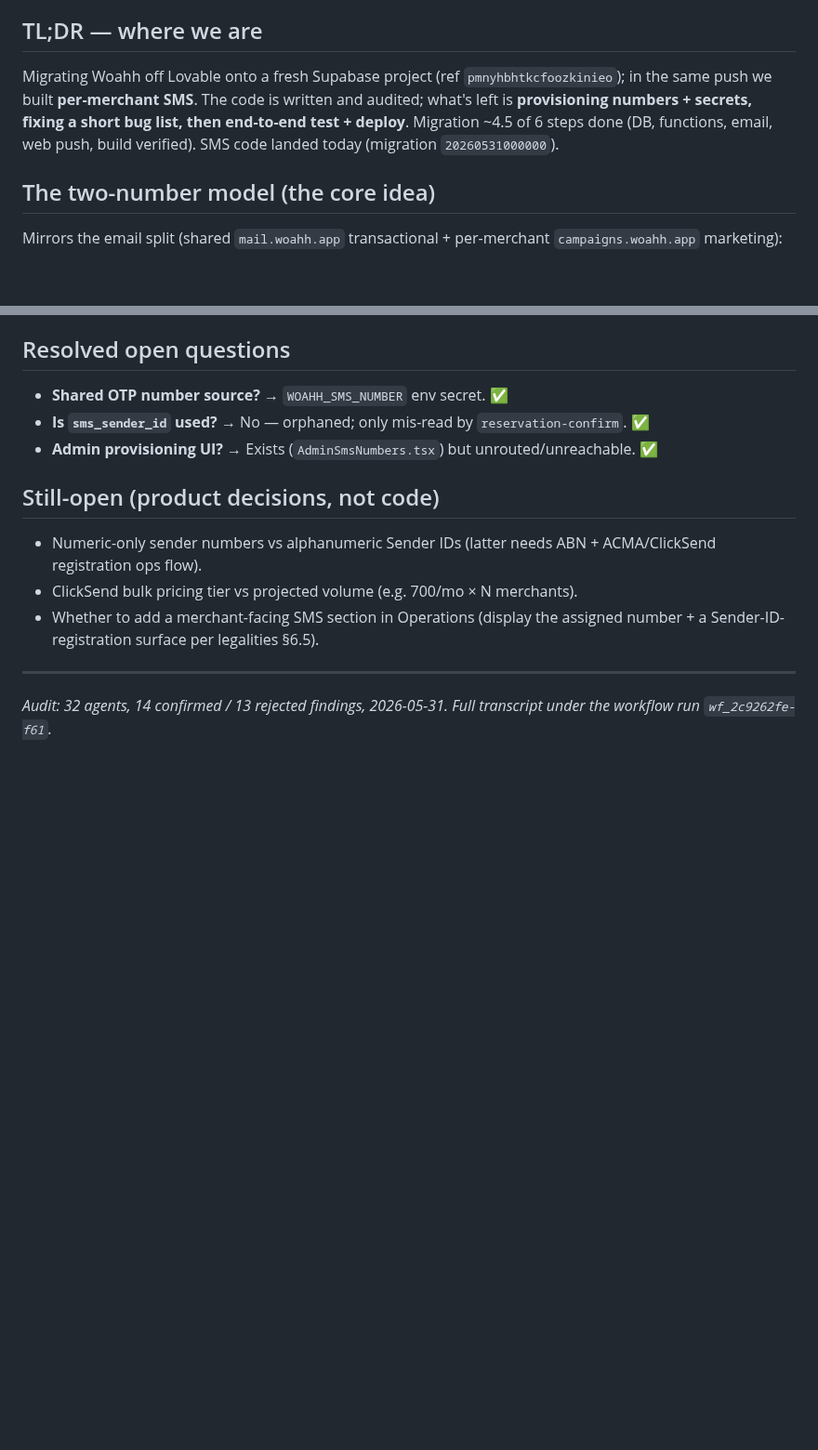
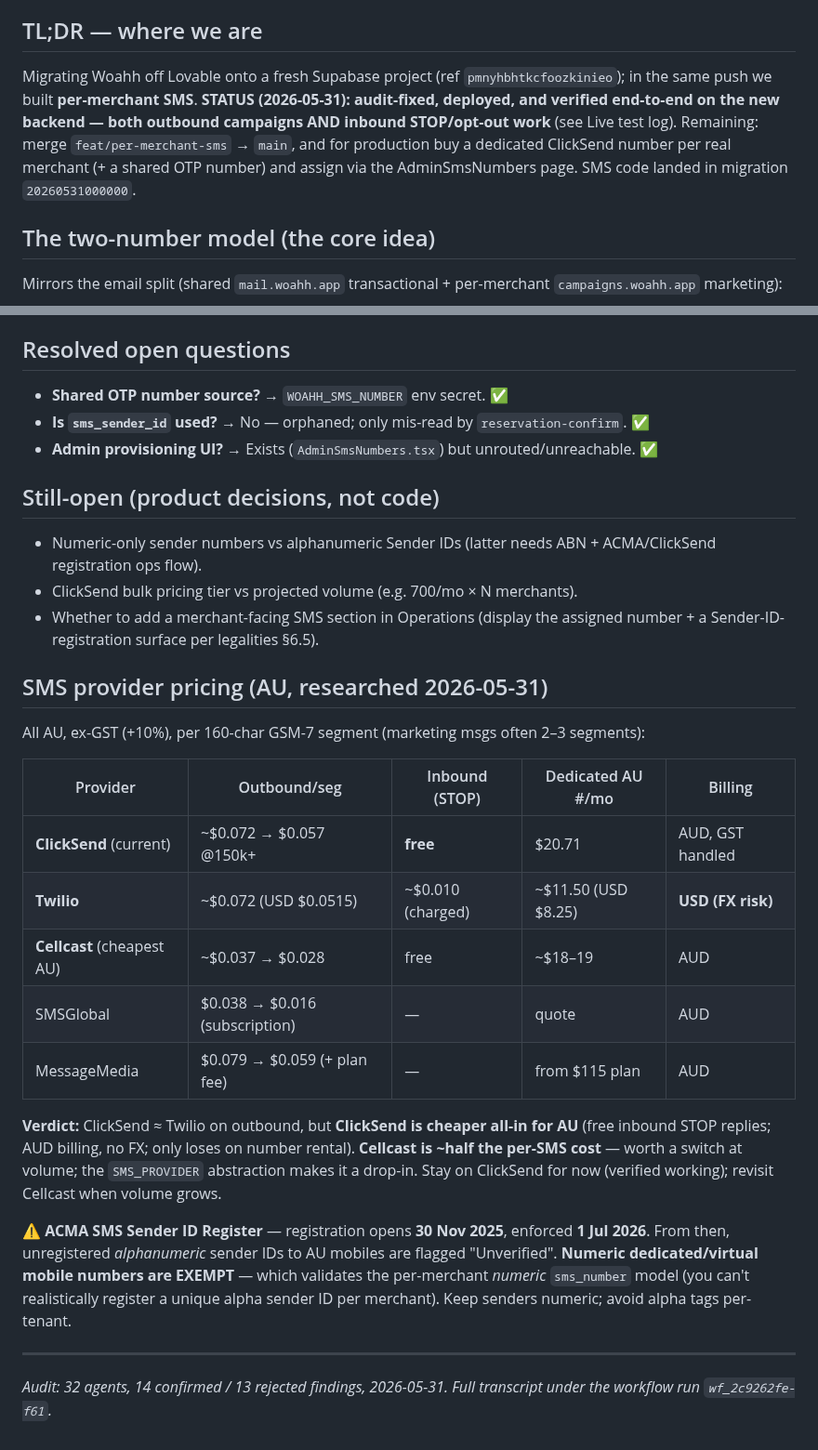
Before and after one commit to devsup76/hub-files, a Markdown page: docs/SMS_ARCHITECTURE.md, 2 parts joined by grey strips. Shown at 93% size. Rendered like a GitHub page; blank space fills up the shorter version.

```diff
--- a/docs/SMS_ARCHITECTURE.md
+++ b/docs/SMS_ARCHITECTURE.md
@@ -7,10 +7,11 @@
 ## TL;DR — where we are
 
 Migrating Woahh off Lovable onto a fresh Supabase project (ref `pmnyhbhtkcfoozkinieo`);
-in the same push we built **per-merchant SMS**. The code is written and audited; what's
-left is **provisioning numbers + secrets, fixing a short bug list, then end-to-end test +
-deploy**. Migration ~4.5 of 6 steps done (DB, functions, email, web push, build verified).
-SMS code landed today (migration `20260531000000`).
+in the same push we built **per-merchant SMS**. **STATUS (2026-05-31): audit-fixed, deployed,
+and verified end-to-end on the new backend — both outbound campaigns AND inbound STOP/opt-out
+work** (see Live test log). Remaining: merge `feat/per-merchant-sms` → `main`, and for production
+buy a dedicated ClickSend number per real merchant (+ a shared OTP number) and assign via the
+AdminSmsNumbers page. SMS code landed in migration `20260531000000`.
 
 ## The two-number model (the core idea)
 
@@ -111,5 +112,20 @@ alone. `sms-webhook` resolves the org by the inbound `to` number (the merchant's
 - ClickSend bulk pricing tier vs projected volume (e.g. 700/mo × N merchants).
 - Whether to add a merchant-facing SMS section in Operations (display the assigned number + a Sender-ID-registration surface per legalities §6.5).
 
+## SMS provider pricing (AU, researched 2026-05-31)
+All AU, ex-GST (+10%), per 160-char GSM-7 segment (marketing msgs often 2–3 segments):
+
+| Provider | Outbound/seg | Inbound (STOP) | Dedicated AU #/mo | Billing |
+|---|---|---|---|---|
+| **ClickSend** (current) | ~$0.072 → $0.057 @150k+ | **free** | $20.71 | AUD, GST handled |
+| **Twilio** | ~$0.072 (USD $0.0515) | ~$0.010 (charged) | ~$11.50 (USD $8.25) | **USD (FX risk)** |
+| **Cellcast** (cheapest AU) | ~$0.037 → $0.028 | free | ~$18–19 | AUD |
+| SMSGlobal | $0.038 → $0.016 (subscription) | — | quote | AUD |
+| MessageMedia | $0.079 → $0.059 (+ plan fee) | — | from $115 plan | AUD |
+
+**Verdict:** ClickSend ≈ Twilio on outbound, but **ClickSend is cheaper all-in for AU** (free inbound STOP replies; AUD billing, no FX; only loses on number rental). **Cellcast is ~half the per-SMS cost** — worth a switch at volume; the `SMS_PROVIDER` abstraction makes it a drop-in. Stay on ClickSend for now (verified working); revisit Cellcast when volume grows.
+
+**⚠️ ACMA SMS Sender ID Register** — registration opens **30 Nov 2025**, enforced **1 Jul 2026**. From then, unregistered *alphanumeric* sender IDs to AU mobiles are flagged "Unverified". **Numeric dedicated/virtual mobile numbers are EXEMPT** — which validates the per-merchant *numeric* `sms_number` model (you can't realistically register a unique alpha sender ID per merchant). Keep senders numeric; avoid alpha tags per-tenant.
+
 ---
 _Audit: 32 agents, 14 confirmed / 13 rejected findings, 2026-05-31. Full transcript under the workflow run `wf_2c9262fe-f61`._
```
Also changed, not shown: other parts of docs/SMS_ARCHITECTURE.md (+1 -1 lines), .claude/memory/woahh-sms-architecture.md (+6 -2 lines), CLAUDE.md (+2 -2 lines).
